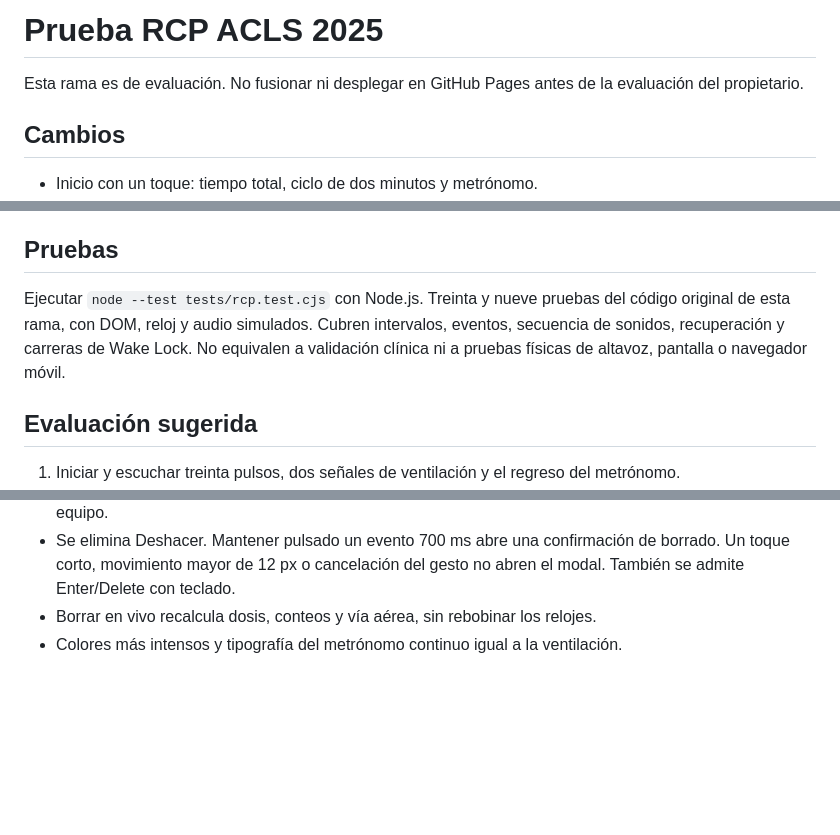
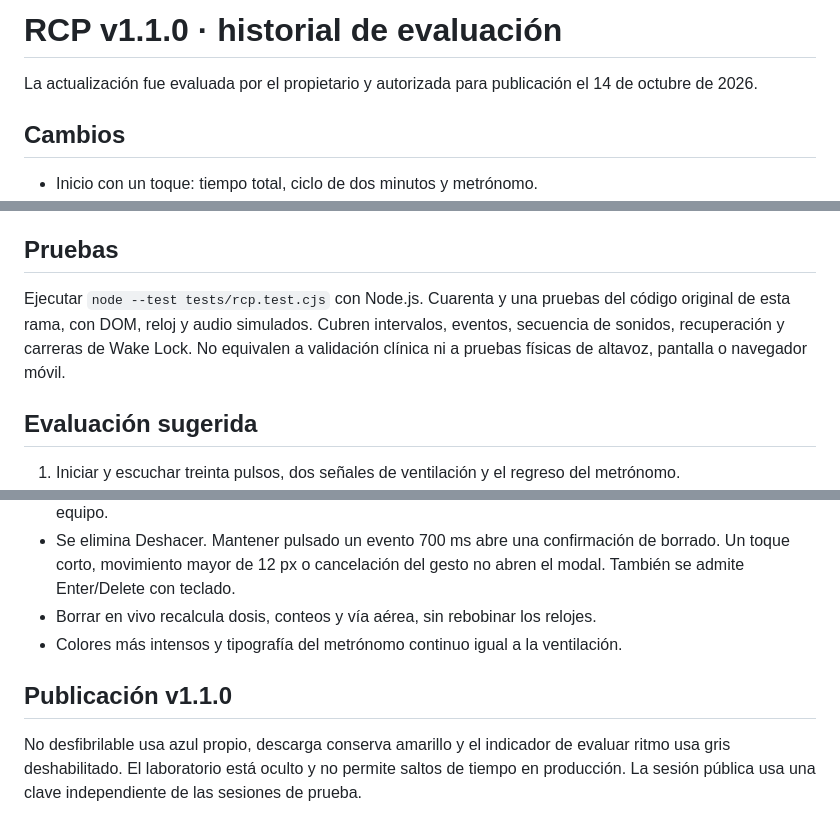
Before and after one commit to rourog/metricaex, a Markdown page: RCP-PREVIEW.md, 3 parts joined by grey strips. GitHub-like rendering; blank space fills up the shorter version.

Commit message:
Record approval and RCP 1.1.0 release details

```diff
--- a/RCP-PREVIEW.md
+++ b/RCP-PREVIEW.md
@@ -1,6 +1,6 @@
-# Prueba RCP ACLS 2025
+# RCP v1.1.0 · historial de evaluación
 
-Esta rama es de evaluación. No fusionar ni desplegar en GitHub Pages antes de la evaluación del propietario.
+La actualización fue evaluada por el propietario y autorizada para publicación el 14 de octubre de 2026.
 
 ## Cambios
 
@@ -27,7 +27,7 @@ Antes de uso clínico final, resolver el acceso a la identificación/desfibrilac
 
 ## Pruebas
 
-Ejecutar `node --test tests/rcp.test.cjs` con Node.js. Treinta y nueve pruebas del código original de esta rama, con DOM, reloj y audio simulados. Cubren intervalos, eventos, secuencia de sonidos, recuperación y carreras de Wake Lock. No equivalen a validación clínica ni a pruebas físicas de altavoz, pantalla o navegador móvil.
+Ejecutar `node --test tests/rcp.test.cjs` con Node.js. Cuarenta y una pruebas del código original de esta rama, con DOM, reloj y audio simulados. Cubren intervalos, eventos, secuencia de sonidos, recuperación y carreras de Wake Lock. No equivalen a validación clínica ni a pruebas físicas de altavoz, pantalla o navegador móvil.
 
 ## Evaluación sugerida
 
@@ -51,3 +51,7 @@ Referencia: https://cpr.heart.org/-/media/CPR-Files/CPR-Guidelines-Files/2025-Al
 - Se elimina Deshacer. Mantener pulsado un evento 700 ms abre una confirmación de borrado. Un toque corto, movimiento mayor de 12 px o cancelación del gesto no abren el modal. También se admite Enter/Delete con teclado.
 - Borrar en vivo recalcula dosis, conteos y vía aérea, sin rebobinar los relojes.
 - Colores más intensos y tipografía del metrónomo continuo igual a la ventilación.
+
+## Publicación v1.1.0
+
+No desfibrilable usa azul propio, descarga conserva amarillo y el indicador de evaluar ritmo usa gris deshabilitado. El laboratorio está oculto y no permite saltos de tiempo en producción. La sesión pública usa una clave independiente de las sesiones de prueba.
```
